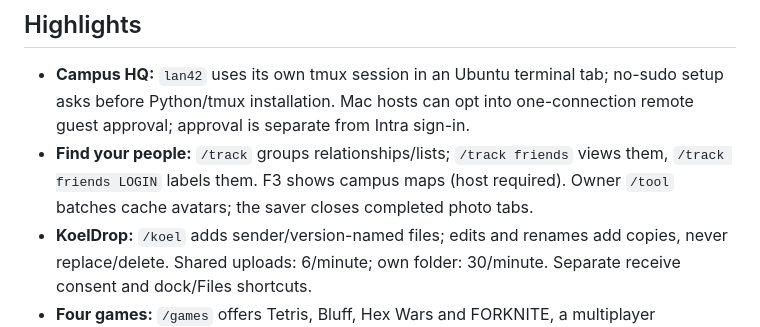
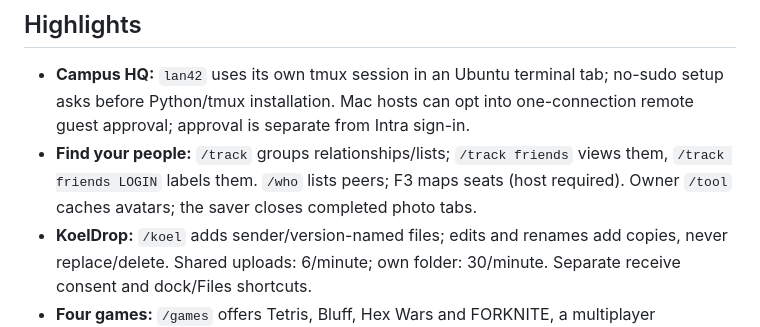
Before and after one commit to CrispyNuggetD/42sg-campus-lan, a Markdown page: README.md, the part around the change. Drawn GitHub-style.

Commit message:
docs: retain roster command in exported feature list

```diff
--- a/README.md
+++ b/README.md
@@ -21,7 +21,7 @@ The website supports mobile browsers; desktop with a mouse or trackpad gives the
 
 <!-- shell-installer-features:start -->
 - **Campus HQ:** `lan42` uses its own tmux session in an Ubuntu terminal tab; no-sudo setup asks before Python/tmux installation. Mac hosts can opt into one-connection remote guest approval; approval is separate from Intra sign-in.
-- **Find your people:** `/track` groups relationships/lists; `/track friends` views them, `/track friends LOGIN` labels them. F3 shows campus maps (host required). Owner `/tool` batches cache avatars; the saver closes completed photo tabs.
+- **Find your people:** `/track` groups relationships/lists; `/track friends` views them, `/track friends LOGIN` labels them. `/who` lists peers; F3 maps seats (host required). Owner `/tool` caches avatars; the saver closes completed photo tabs.
 - **KoelDrop:** `/koel` adds sender/version-named files; edits and renames add copies, never replace/delete. Shared uploads: 6/minute; own folder: 30/minute. Separate receive consent and dock/Files shortcuts.
 - **Four games:** `/games` offers Tetris, Bluff, Hex Wars and FORKNITE, a multiplayer visualiser/game for the legacy 42 C Philosophers project.
 - **Easy controls:** clickable footer or F2 sign in/out; F4 mute, F5 output 0/30%, F6 uwu once, F7 automatic uwu, F3 clusters; Up/Down history and !COMMAND for your local shell.
```
